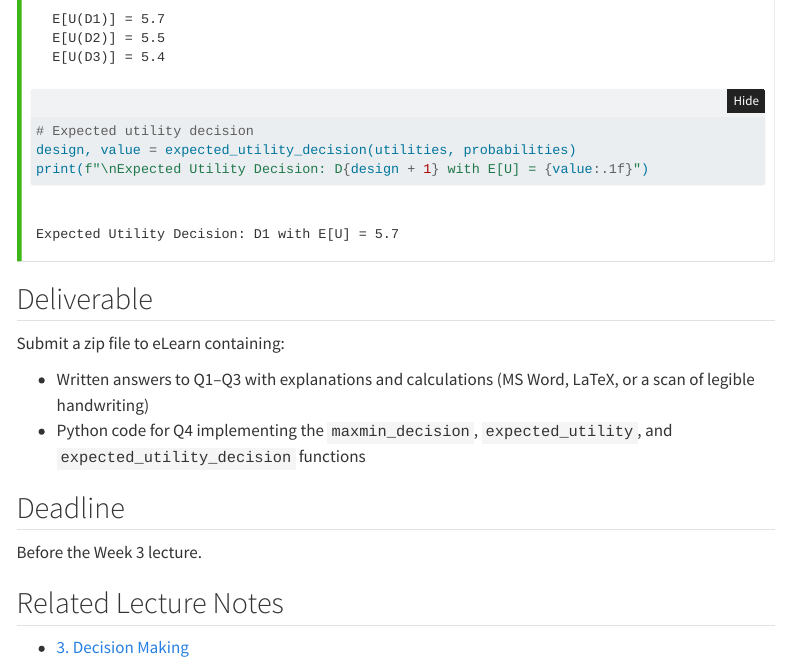
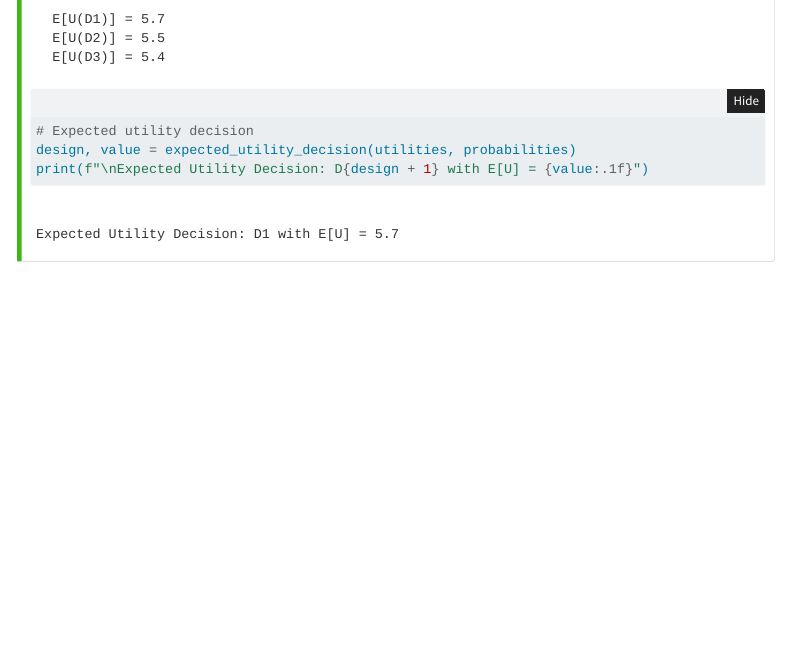
Before and after one commit to TonyDS2022/cs702-lab, a Quarto document (labs/week-02.qmd): the page in a window 1100 px wide, from 4110 px down. Rendered offline with R 4.5, knitr and Pandoc in place of Quarto, with nearby package versions; menus at the side of the page are left out.

Commit message:
🔥 remove: drop deliverable and deadline sections from Week 2

````diff
--- a/labs/week-02.qmd
+++ b/labs/week-02.qmd
@@ -197,18 +197,3 @@ design, value = expected_utility_decision(utilities, probabilities)
 print(f"\nExpected Utility Decision: D{design + 1} with E[U] = {value:.1f}")
 ```
 :::
-
-## Deliverable
-
-Submit a zip file to eLearn containing:
-
-- Written answers to Q1–Q3 with explanations and calculations (MS Word, LaTeX, or a scan of legible handwriting)
-- Python code for Q4 implementing the `maxmin_decision`, `expected_utility`, and `expected_utility_decision` functions
-
-## Deadline
-
-Before the Week 3 lecture.
-
-## Related Lecture Notes
-
-- [3. Decision Making](https://smuhci.notion.site/decision-making)
````
